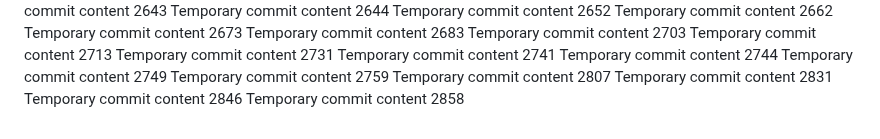
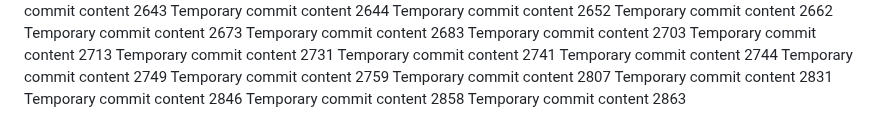
Before and after one commit to codedprocessing/fog, a Markdown page: edt/report.md, the part around the change. Drawn GitHub-style.

Commit message:
Updated project documentation

```diff
--- a/edt/report.md
+++ b/edt/report.md
@@ -226,3 +226,4 @@ Temporary commit content 2807
 Temporary commit content 2831
 Temporary commit content 2846
 Temporary commit content 2858
+Temporary commit content 2863
```
